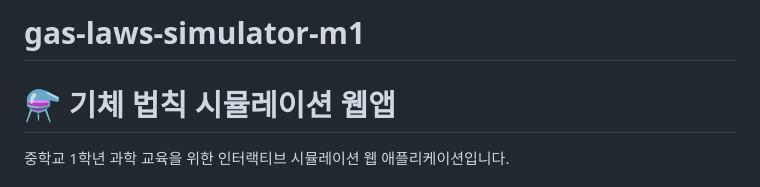
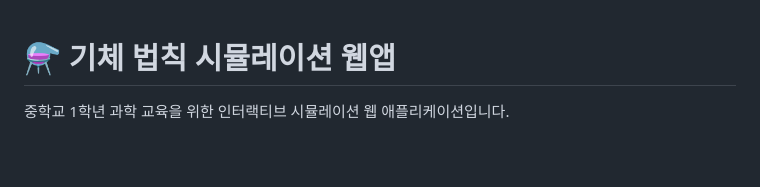
Before and after one commit to sciencehw/gas-laws-simulator-m1, a Markdown page: README.md, the part around the change. Rendered like a GitHub page; blank space fills up the shorter version.

Commit message:
Remove project title from README

```diff
--- a/README.md
+++ b/README.md
@@ -1,4 +1,3 @@
-# gas-laws-simulator-m1
 # ⚗️ 기체 법칙 시뮬레이션 웹앱
 
 중학교 1학년 과학 교육을 위한 인터랙티브 시뮬레이션 웹 애플리케이션입니다.
```
